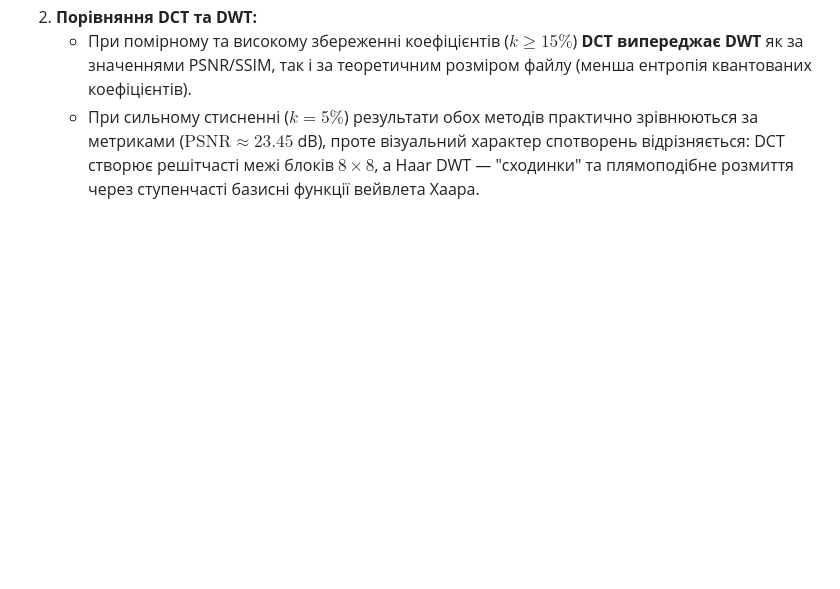
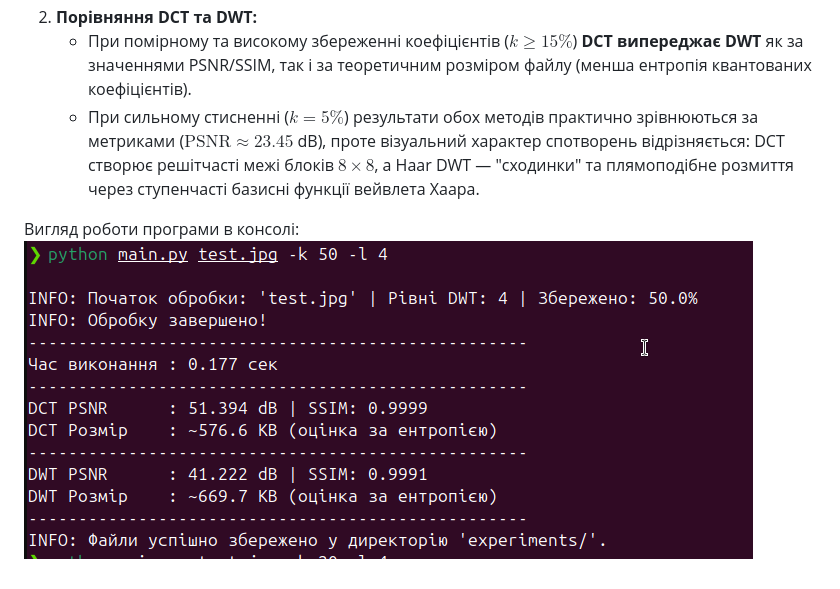
Before and after one commit to ngnlzer0/DMS-lab3, a Markdown page: README.md, the part around the change. Rendered like a GitHub page; pictures changed too: img.png (added); blank space fills up the shorter version.

Commit message:
add full code and statistics off work 1

```diff
--- a/README.md
+++ b/README.md
@@ -216,3 +216,6 @@ python main.py test.jpg -k 5 -l 4
 2. **Порівняння DCT та DWT:**
    * При помірному та високому збереженні коефіцієнтів ($k \ge 15\%$) **DCT випереджає DWT** як за значеннями PSNR/SSIM, так і за теоретичним розміром файлу (менша ентропія квантованих коефіцієнтів).
    * При сильному стисненні ($k = 5\%$) результати обох методів практично зрівнюються за метриками ($\text{PSNR} \approx 23.45$ dB), проте візуальний характер спотворень відрізняється: DCT створює решітчасті межі блоків $8 \times 8$, а Haar DWT — "сходинки" та плямоподібне розмиття через ступенчасті базисні функції вейвлета Хаара.
+
+Вигляд роботи програми в консолі:
+![img.png](img.png)
```
